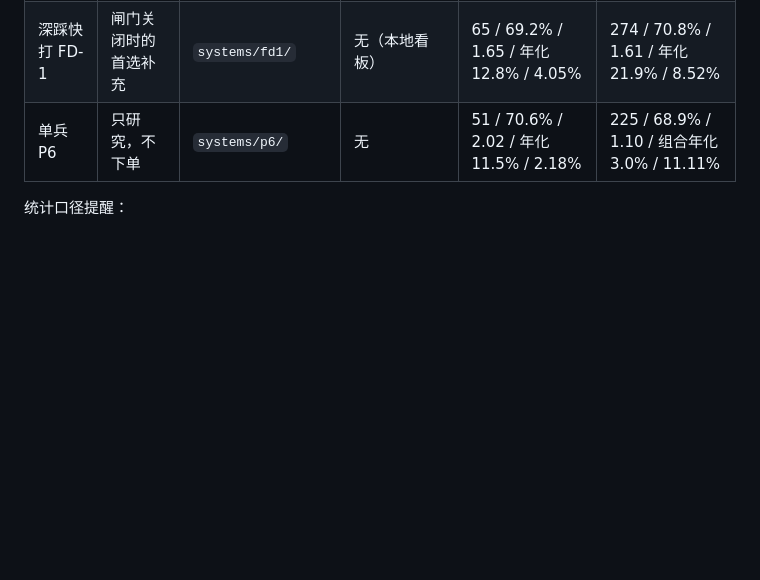
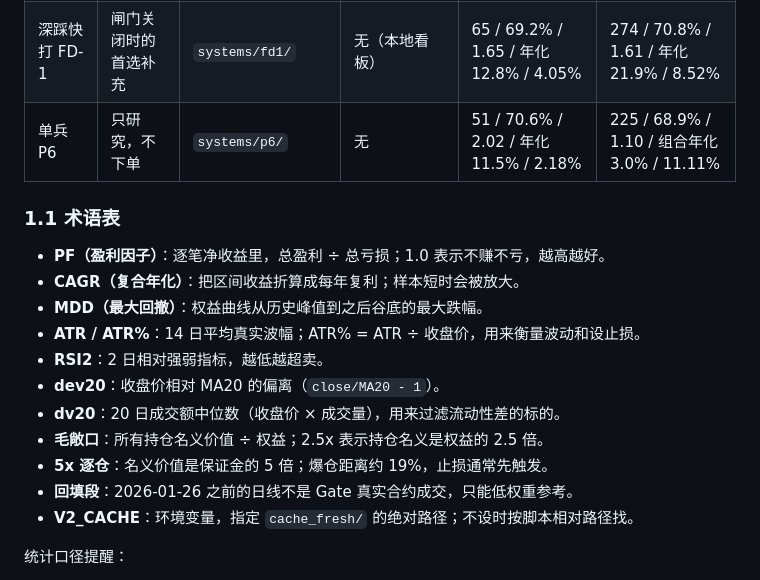
Before and after one commit to L125256/box-engine, a Markdown page: SYSTEMS.md, the part around the change. Rendered like a GitHub page; blank space fills up the shorter version.

Commit message:
docs: add SYSTEMS glossary and fix v2.1 2026 cumulative return

```diff
--- a/SYSTEMS.md
+++ b/SYSTEMS.md
@@ -20,6 +20,20 @@
 | 批量点火 | 小仓机会型 | `firstleg/engine/` | `/firstleg/` | 49 / 57.1% / 2.17 / +30.0%（累计） / 8.00% | 110 / 59.1% / 2.26 / 累计 +93.6% / 12.76% |
 | 深踩快打 FD-1 | 闸门关闭时的首选补充 | `systems/fd1/` | 无（本地看板） | 65 / 69.2% / 1.65 / 年化 12.8% / 4.05% | 274 / 70.8% / 1.61 / 年化 21.9% / 8.52% |
 | 单兵 P6 | 只研究，不下单 | `systems/p6/` | 无 | 51 / 70.6% / 2.02 / 年化 11.5% / 2.18% | 225 / 68.9% / 1.10 / 组合年化 3.0% / 11.11% |
+
+### 1.1 术语表
+
+- **PF（盈利因子）**：逐笔净收益里，总盈利 ÷ 总亏损；1.0 表示不赚不亏，越高越好。
+- **CAGR（复合年化）**：把区间收益折算成每年复利；样本短时会被放大。
+- **MDD（最大回撤）**：权益曲线从历史峰值到之后谷底的最大跌幅。
+- **ATR / ATR%**：14 日平均真实波幅；ATR% = ATR ÷ 收盘价，用来衡量波动和设止损。
+- **RSI2**：2 日相对强弱指标，越低越超卖。
+- **dev20**：收盘价相对 MA20 的偏离（`close/MA20 - 1`）。
+- **dv20**：20 日成交额中位数（收盘价 × 成交量），用来过滤流动性差的标的。
+- **毛敞口**：所有持仓名义价值 ÷ 权益；2.5x 表示持仓名义是权益的 2.5 倍。
+- **5x 逐仓**：名义价值是保证金的 5 倍；爆仓距离约 19%，止损通常先触发。
+- **回填段**：2026-01-26 之前的日线不是 Gate 真实合约成交，只能低权重参考。
+- **V2_CACHE**：环境变量，指定 `cache_fresh/` 的绝对路径；不设时按脚本相对路径找。
 
 统计口径提醒：
 
```
